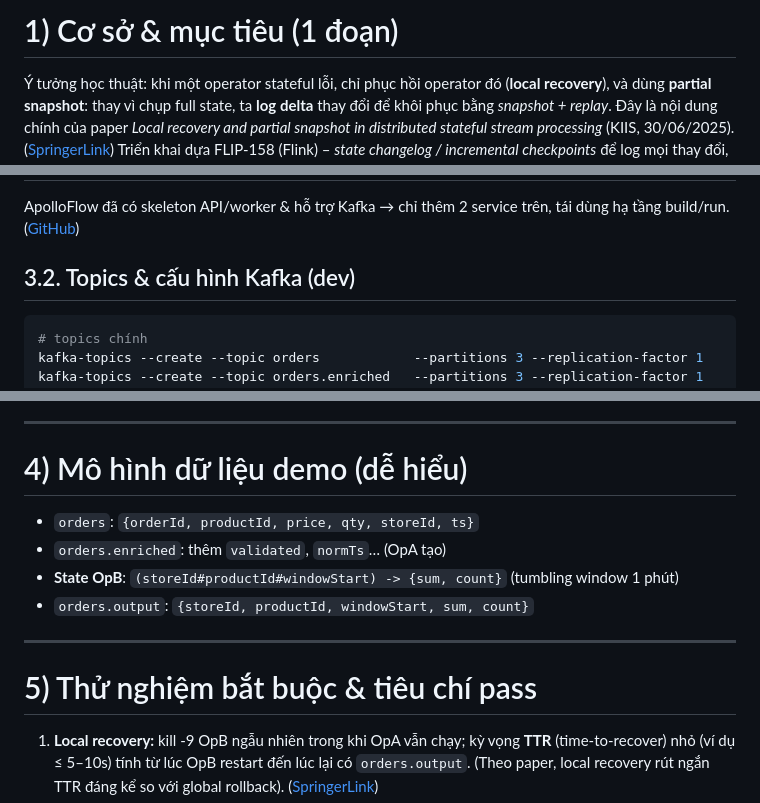
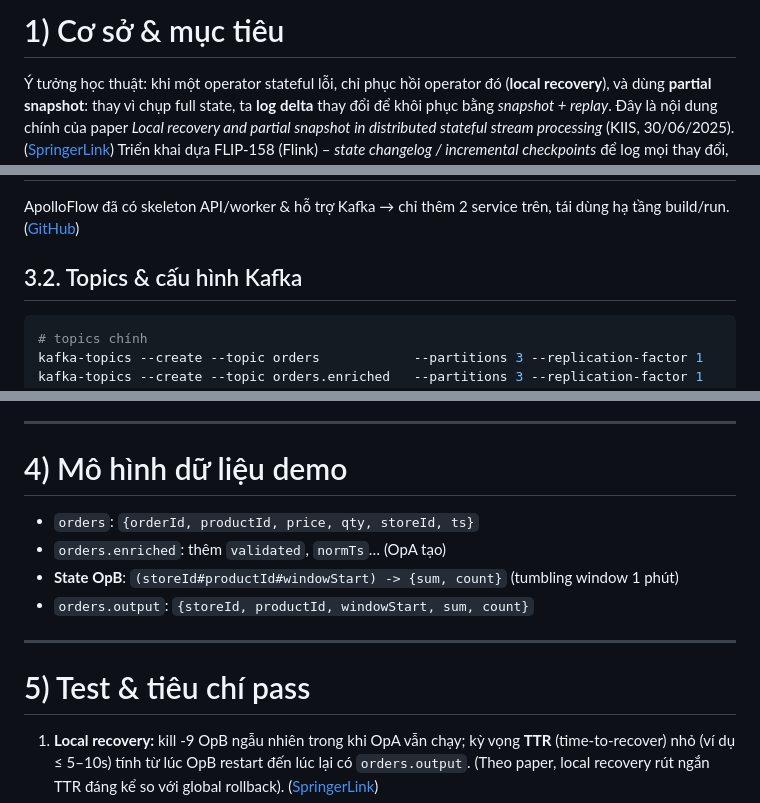
Before and after one commit to nhiwentwest/local-recovery-and-partial-snapshot, a Markdown page: README.md, 3 parts joined by grey strips. Rendered like a GitHub page.

Commit message:
Revise README sections for better readability
Updated sections in README.md for clarity and consistency.

````diff
--- a/README.md
+++ b/README.md
@@ -1,4 +1,4 @@
-# 1) Cơ sở & mục tiêu (1 đoạn)
+# 1) Cơ sở & mục tiêu
 
 Ý tưởng học thuật: khi một operator stateful lỗi, chỉ phục hồi operator đó (**local recovery**), và dùng **partial snapshot**: thay vì chụp full state, ta **log delta** thay đổi để khôi phục bằng *snapshot + replay*. Đây là nội dung chính của paper *Local recovery and partial snapshot in distributed stateful stream processing* (KIIS, 30/06/2025). ([SpringerLink][1])
 Triển khai dựa FLIP-158 (Flink) – *state changelog / incremental checkpoints* để log mọi thay đổi, và **KIP-98** (Kafka) – *transactions* để bảo đảm **read→process→write** exactly-once (EOS). ([Apache Software Foundation][2])
@@ -24,7 +24,7 @@ orders ──▶ OpA (stateless normalize, EOS) ──▶ orders.enriched ──
 
 ApolloFlow đã có skeleton API/worker & hỗ trợ Kafka → chỉ thêm 2 service trên, tái dùng hạ tầng build/run. ([GitHub][3])
 
-## 3.2. Topics & cấu hình Kafka (dev)
+## 3.2. Topics & cấu hình Kafka
 
 ```bash
 # topics chính
@@ -83,7 +83,7 @@ Khi khởi động:
 
 ---
 
-# 4) Mô hình dữ liệu demo (dễ hiểu)
+# 4) Mô hình dữ liệu demo
 
 * `orders`: `{orderId, productId, price, qty, storeId, ts}`
 * `orders.enriched`: thêm `validated`, `normTs`… (OpA tạo)
@@ -92,7 +92,7 @@ Khi khởi động:
 
 ---
 
-# 5) Thử nghiệm bắt buộc & tiêu chí pass
+# 5) Test & tiêu chí pass
 
 1. **Local recovery:** kill -9 OpB ngẫu nhiên trong khi OpA vẫn chạy; kỳ vọng **TTR** (time-to-recover) nhỏ (ví dụ ≤ 5–10s) tính từ lúc OpB restart đến lúc lại có `orders.output`. (Theo paper, local recovery rút ngắn TTR đáng kể so với global rollback). ([SpringerLink][1])
 2. **Partial snapshot vs no-changelog:** bật/tắt ghi delta → so **thời gian snapshot**, **kích thước snapshot**, **bytes replay**. (Ý tưởng FLIP-158/GIC: snapshot nhanh & ổn định nhờ changelog). ([Apache Flink][5])
````
